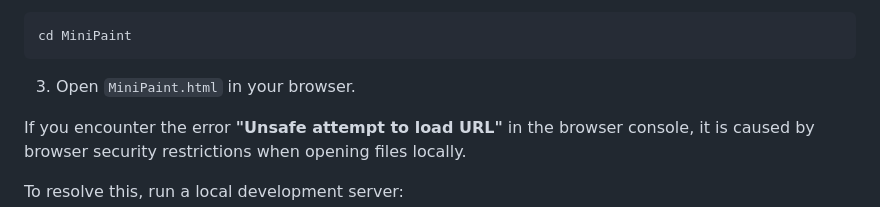
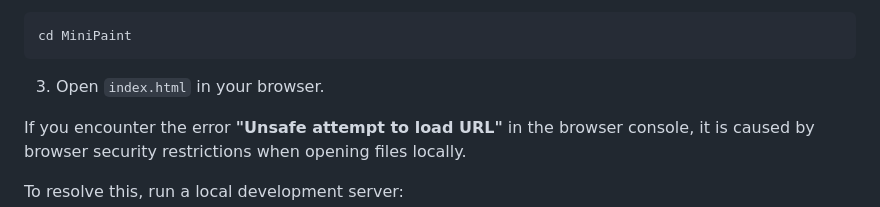
Before and after one commit to AndreiTmz/MiniPaint, a Markdown page: README.md, the part around the change. Rendered like a GitHub page.

Commit message:
Update HTML file name in README instructions

````diff
--- a/README.md
+++ b/README.md
@@ -100,7 +100,7 @@ git clone https://github.com/AndreiTmz/MiniPaint.git
 cd MiniPaint
 ```
 
-3. Open `MiniPaint.html` in your browser.
+3. Open `index.html` in your browser.
 
 If you encounter the error **"Unsafe attempt to load URL"** in the browser console, it is caused by browser security restrictions when opening files locally.
 
````
